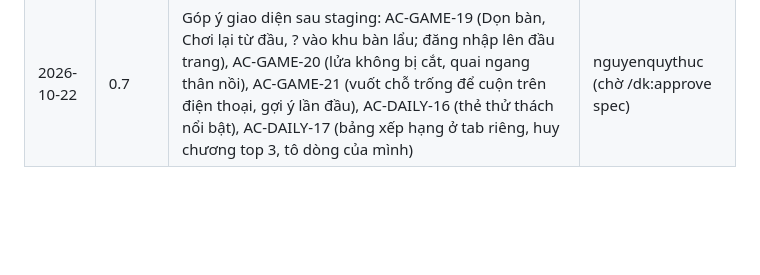
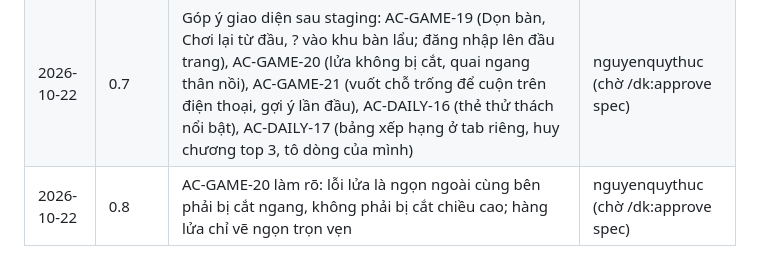
Before and after one commit to thucnq/lau-meme, a Markdown page: docs/brd.md, the part around the change. GitHub-like rendering; blank space fills up the shorter version.

```diff
--- a/docs/brd.md
+++ b/docs/brd.md
@@ -178,3 +178,4 @@ Stack là Cloudflare Worker + D1 + Python pipeline (không Docker/Postgres), nê
 | 2026-10-21 | 0.5 | DAILY: bỏ bàn thử thách và đếm bước, ghép ra món trên bàn lẩu là giải; xếp hạng mẻ theo thời điểm server nhận; thêm bảng tuần/tháng lịch GMT+7 (số mẻ giải, rồi tổng thời gian); chỉ tài khoản Google nộp được. Thêm AUTH (đăng nhập Google, chỉ băm `sub`). SHARE thẻ Daily hiện thời gian giải thay số bước. INV-11 theo cặp đã ghép. AC-GAME-18 nồi lẩu trong màn hình đầu tiên | nguyenquythuc (chờ /dk:approve spec) |
 | 2026-10-21 | 0.6 | ART: thêm AC-ART-09 (mẻ full vẽ ảnh: 20 ảnh/đợt, kiểm đúng byte WebP, tải lên trước khi đăng, ngân sách 8 phút, báo cáo đợt) và AC-ART-10 (thiếu cấu hình, lỗi 401/403/404, lỗi tạm thời 3 đợt thì về emoji) theo ADR 0012 đã chấp nhận; không đổi hành vi đã làm | nguyenquythuc (chờ /dk:approve spec) |
 | 2026-10-22 | 0.7 | Góp ý giao diện sau staging: AC-GAME-19 (Dọn bàn, Chơi lại từ đầu, ? vào khu bàn lẩu; đăng nhập lên đầu trang), AC-GAME-20 (lửa không bị cắt, quai ngang thân nồi), AC-GAME-21 (vuốt chỗ trống để cuộn trên điện thoại, gợi ý lần đầu), AC-DAILY-16 (thẻ thử thách nổi bật), AC-DAILY-17 (bảng xếp hạng ở tab riêng, huy chương top 3, tô dòng của mình) | nguyenquythuc (chờ /dk:approve spec) |
+| 2026-10-22 | 0.8 | AC-GAME-20 làm rõ: lỗi lửa là ngọn ngoài cùng bên phải bị cắt ngang, không phải bị cắt chiều cao; hàng lửa chỉ vẽ ngọn trọn vẹn | nguyenquythuc (chờ /dk:approve spec) |
```
Also changed, not shown: docs/acceptance/game.md (+1 -1 lines).
